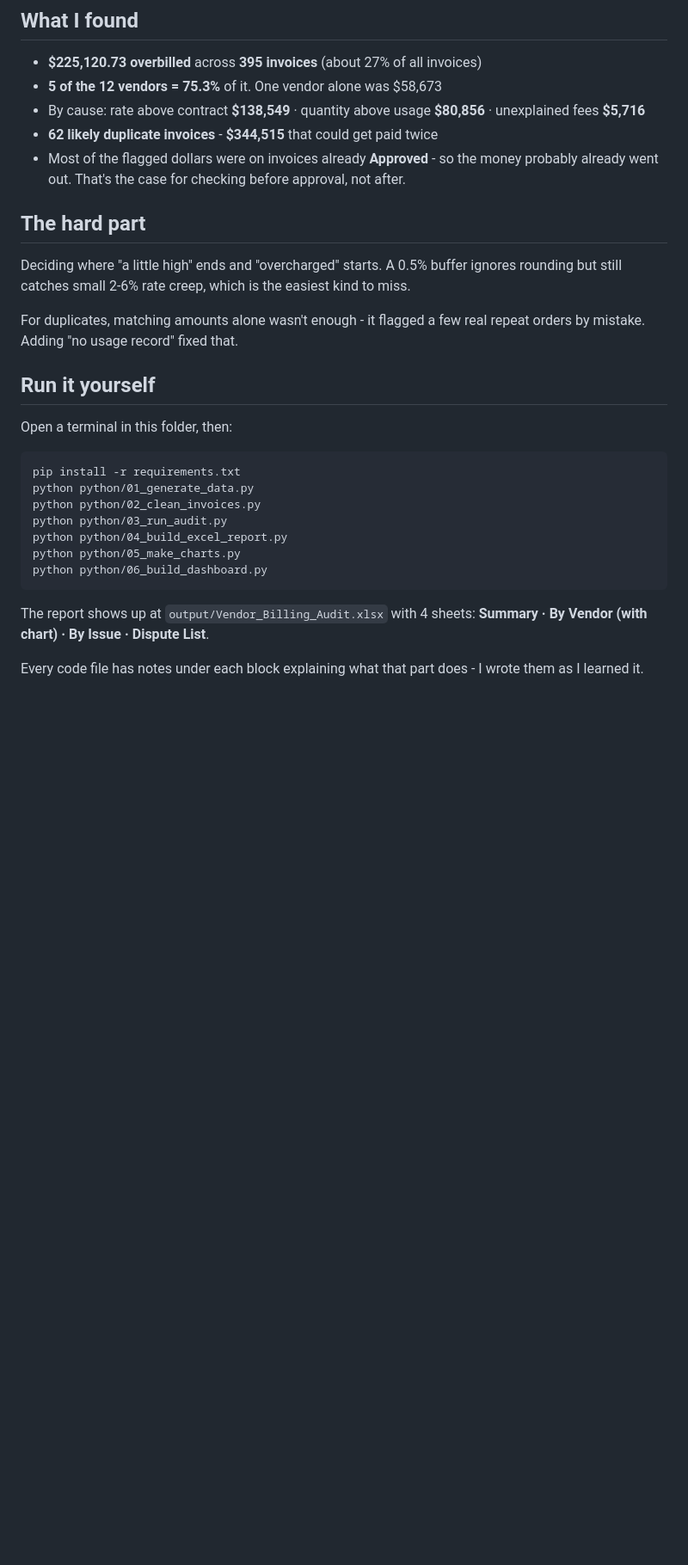
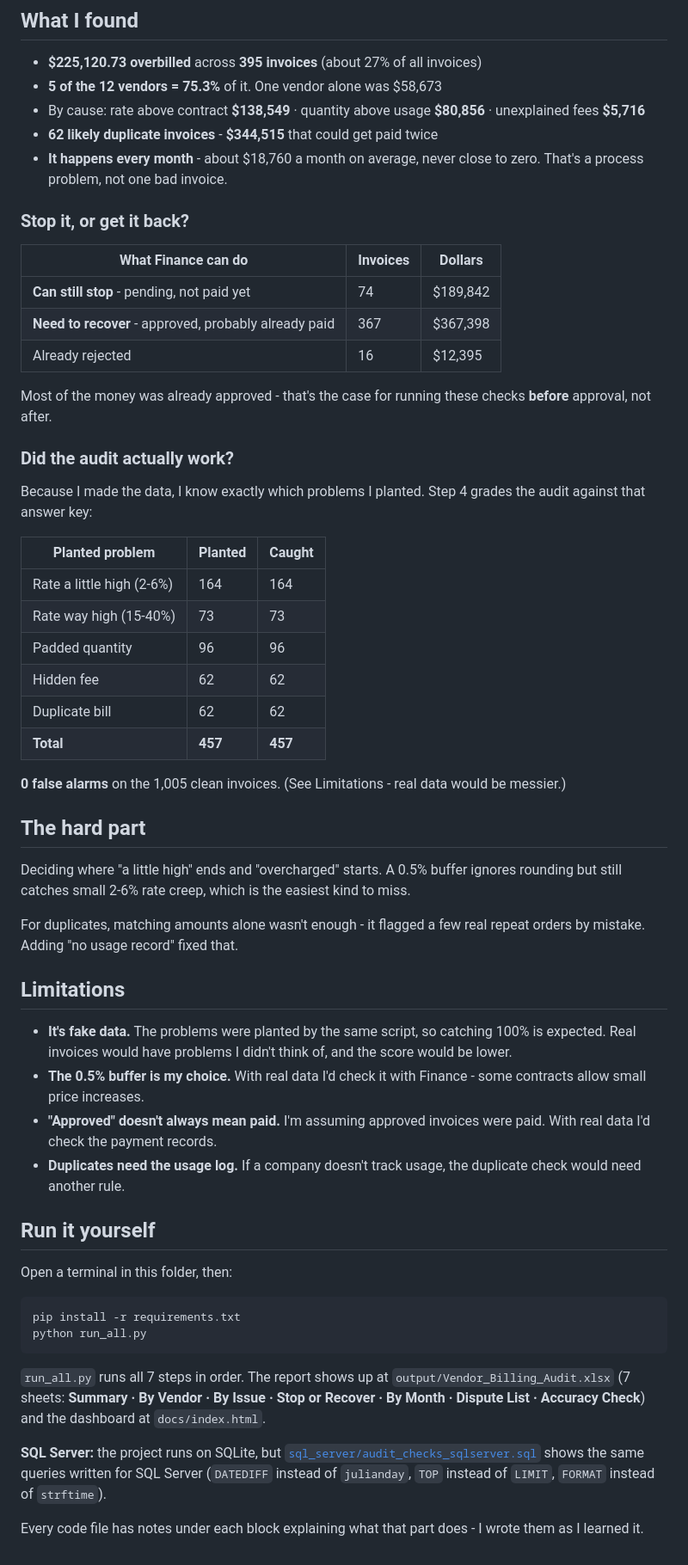
Before and after one commit to Bunmii234/Vendor-Invoice-Audit, a Markdown page: README.md, the part around the change printed below. Shown: that part at 86% size. GitHub-like rendering; blank space fills up the shorter version.

Commit message:
Accuracy check, stop vs recover, monthly trend, SQL Server, run_all

````diff
--- a/README.md
+++ b/README.md
@@ -61,7 +65,32 @@ Nothing in the invoices says which ones are wrong - the audit has to find them.
 - **5 of the 12 vendors = 75.3%** of it. One vendor alone was $58,673
 - By cause: rate above contract **$138,549** · quantity above usage **$80,856** · unexplained fees **$5,716**
 - **62 likely duplicate invoices** - **$344,515** that could get paid twice
-- Most of the flagged dollars were on invoices already **Approved** - so the money probably already went out. That's the case for checking before approval, not after.
+- **It happens every month** - about $18,760 a month on average, never close to zero. That's a process problem, not one bad invoice.
+
+### Stop it, or get it back?
+
+| What Finance can do | Invoices | Dollars |
+|---|---|---|
+| **Can still stop** - pending, not paid yet | 74 | $189,842 |
+| **Need to recover** - approved, probably already paid | 367 | $367,398 |
+| Already rejected | 16 | $12,395 |
+
+Most of the money was already approved - that's the case for running these checks **before** approval, not after.
+
+### Did the audit actually work?
+
+Because I made the data, I know exactly which problems I planted. Step 4 grades the audit against that answer key:
+
+| Planted problem | Planted | Caught |
+|---|---|---|
+| Rate a little high (2-6%) | 164 | 164 |
+| Rate way high (15-40%) | 73 | 73 |
+| Padded quantity | 96 | 96 |
+| Hidden fee | 62 | 62 |
+| Duplicate bill | 62 | 62 |
+| **Total** | **457** | **457** |
+
+**0 false alarms** on the 1,005 clean invoices. (See Limitations - real data would be messier.)
 
 ## The hard part
 
@@ -69,20 +98,24 @@ Deciding where "a little high" ends and "overcharged" starts. A 0.5% buffer igno
 
 For duplicates, matching amounts alone wasn't enough - it flagged a few real repeat orders by mistake. Adding "no usage record" fixed that.
 
+## Limitations
+
+- **It's fake data.** The problems were planted by the same script, so catching 100% is expected. Real invoices would have problems I didn't think of, and the score would be lower.
+- **The 0.5% buffer is my choice.** With real data I'd check it with Finance - some contracts allow small price increases.
+- **"Approved" doesn't always mean paid.** I'm assuming approved invoices were paid. With real data I'd check the payment records.
+- **Duplicates need the usage log.** If a company doesn't track usage, the duplicate check would need another rule.
+
 ## Run it yourself
 
 Open a terminal in this folder, then:
 
 ```
 pip install -r requirements.txt
-python python/01_generate_data.py
-python python/02_clean_invoices.py
-python python/03_run_audit.py
-python python/04_build_excel_report.py
-python python/05_make_charts.py
-python python/06_build_dashboard.py
+python run_all.py
 ```
 
-The report shows up at `output/Vendor_Billing_Audit.xlsx` with 4 sheets: **Summary · By Vendor (with chart) · By Issue · Dispute List**.
+`run_all.py` runs all 7 steps in order. The report shows up at `output/Vendor_Billing_Audit.xlsx` (7 sheets: **Summary · By Vendor · By Issue · Stop or Recover · By Month · Dispute List · Accuracy Check**) and the dashboard at `docs/index.html`.
+
+**SQL Server:** the project runs on SQLite, but [`sql_server/audit_checks_sqlserver.sql`](sql_server/audit_checks_sqlserver.sql) shows the same queries written for SQL Server (`DATEDIFF` instead of `julianday`, `TOP` instead of `LIMIT`, `FORMAT` instead of `strftime`).
 
 Every code file has notes under each block explaining what that part does - I wrote them as I learned it.
````
Also changed, not shown: other parts of README.md (+13 -9 lines), images/overbilling_by_month.png (added), 18 other files.
